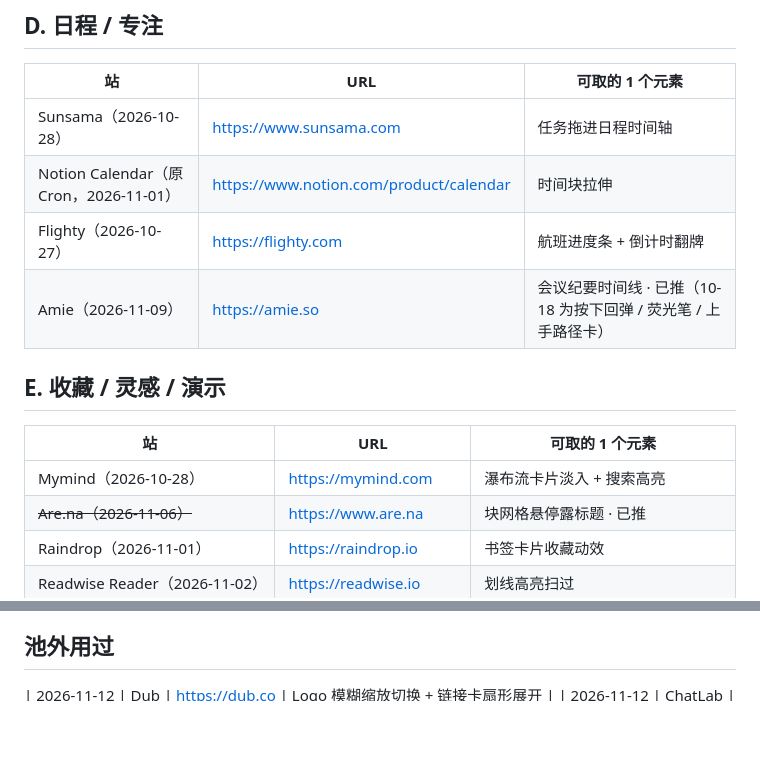
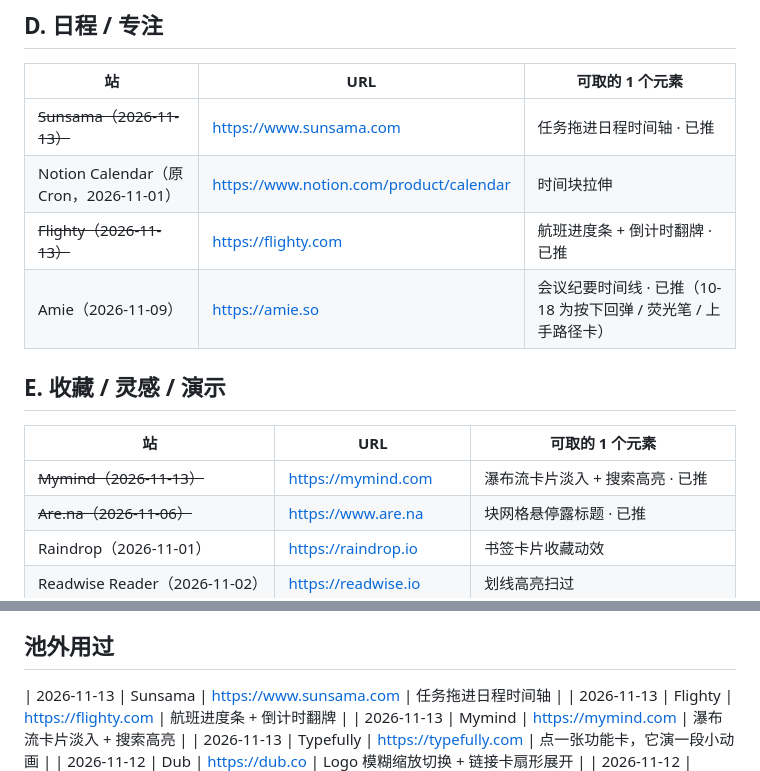
Before and after one commit to JidaDiao/x-daily-digest, a Markdown page: src/design/web-pool.md, 2 parts joined by grey strips. Drawn GitHub-style; blank space fills up the shorter version.

Commit message:
design: web-pool 2026-11-13 Sunsama/Flighty/Mymind/Typefully

```diff
--- a/src/design/web-pool.md
+++ b/src/design/web-pool.md
@@ -42,15 +42,15 @@
 ## D. 日程 / 专注
 | 站 | URL | 可取的 1 个元素 |
 |---|---|---|
-| Sunsama（2026-10-28） | https://www.sunsama.com | 任务拖进日程时间轴 |
+| ~~Sunsama（2026-11-13）~~ | https://www.sunsama.com | 任务拖进日程时间轴 · 已推 |
 | Notion Calendar（原 Cron，2026-11-01） | https://www.notion.com/product/calendar | 时间块拉伸 |
-| Flighty（2026-10-27） | https://flighty.com | 航班进度条 + 倒计时翻牌 |
+| ~~Flighty（2026-11-13）~~ | https://flighty.com | 航班进度条 + 倒计时翻牌 · 已推 |
 | Amie（2026-11-09） | https://amie.so | 会议纪要时间线 · 已推（10-18 为按下回弹 / 荧光笔 / 上手路径卡） |
 
 ## E. 收藏 / 灵感 / 演示
 | 站 | URL | 可取的 1 个元素 |
 |---|---|---|
-| Mymind（2026-10-28） | https://mymind.com | 瀑布流卡片淡入 + 搜索高亮 |
+| ~~Mymind（2026-11-13）~~ | https://mymind.com | 瀑布流卡片淡入 + 搜索高亮 · 已推 |
 | ~~Are.na（2026-11-06）~~ | https://www.are.na | 块网格悬停露标题 · 已推 |
 | Raindrop（2026-11-01） | https://raindrop.io | 书签卡片收藏动效 |
 | Readwise Reader（2026-11-02） | https://readwise.io | 划线高亮扫过 |
@@ -67,6 +67,10 @@
 - **Arc**：2026-10-31 检查，arc.net 已是「A farewell to Arc」告别页（宣布 2026-12-22 停服），排除。
 
 ## 池外用过
+| 2026-11-13 | Sunsama | https://www.sunsama.com | 任务拖进日程时间轴 |
+| 2026-11-13 | Flighty | https://flighty.com | 航班进度条 + 倒计时翻牌 |
+| 2026-11-13 | Mymind | https://mymind.com | 瀑布流卡片淡入 + 搜索高亮 |
+| 2026-11-13 | Typefully | https://typefully.com | 点一张功能卡，它演一段小动画 |
 | 2026-11-12 | Dub | https://dub.co | Logo 模糊缩放切换 + 链接卡扇形展开 |
 | 2026-11-12 | ChatLab | https://chatlab.fun/cn/ | 叠层倾斜评论轮播 + easeOutBack 回弹 |
 | 2026-11-12 | Things | https://culturedcode.com/things/ | 三层柔影卡片 + 选中蓝 #3c84f3 |
```
